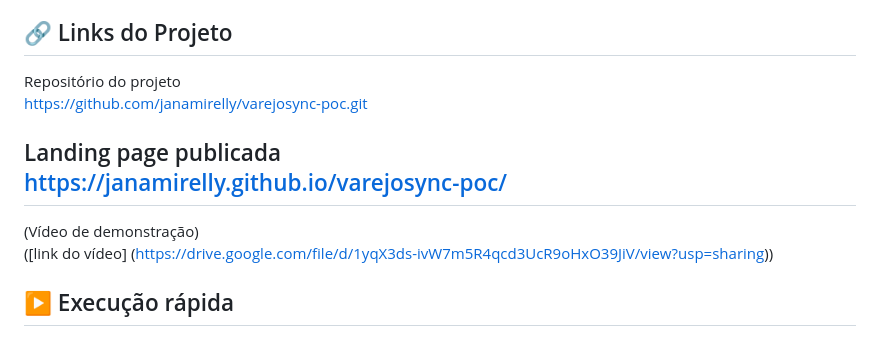
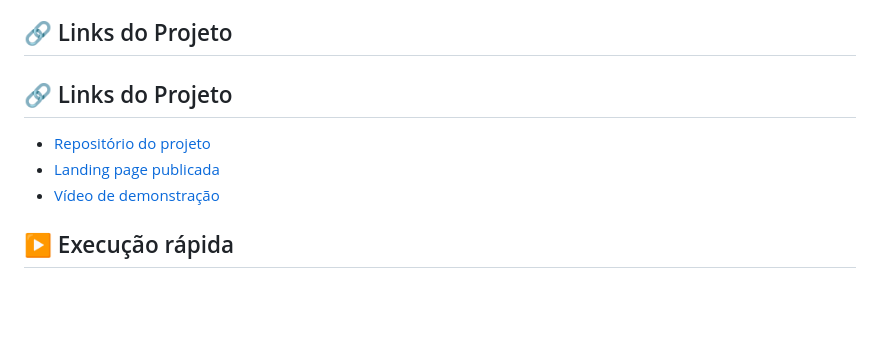
Before and after one commit to janamirelly/varejosync-poc, a Markdown page: README.md, the part around the change. Drawn GitHub-style; blank space fills up the shorter version.

Commit message:
correções de links

```diff
--- a/README.md
+++ b/README.md
@@ -14,15 +14,11 @@ A aplicação foi construída utilizando:
 
 ## 🔗 Links do Projeto
 
-Repositório do projeto
-https://github.com/janamirelly/varejosync-poc.git
+## 🔗 Links do Projeto
 
-Landing page publicada
- https://janamirelly.github.io/varejosync-poc/
----
-(Vídeo de demonstração)
-([link do vídeo]
-(https://drive.google.com/file/d/1yqX3ds-ivW7m5R4qcd3UcR9oHxO39JiV/view?usp=sharing))
+- [Repositório do projeto](https://github.com/janamirelly/varejosync-poc)
+- [Landing page publicada](https://janamirelly.github.io/varejosync-poc/)
+- [Vídeo de demonstração](https://drive.google.com/file/d/1yqX3ds-iW7m5R4qcd3UcR9oHxO39jiV/view?usp=sharing)
 
 
 ## ▶ Execução rápida
```
